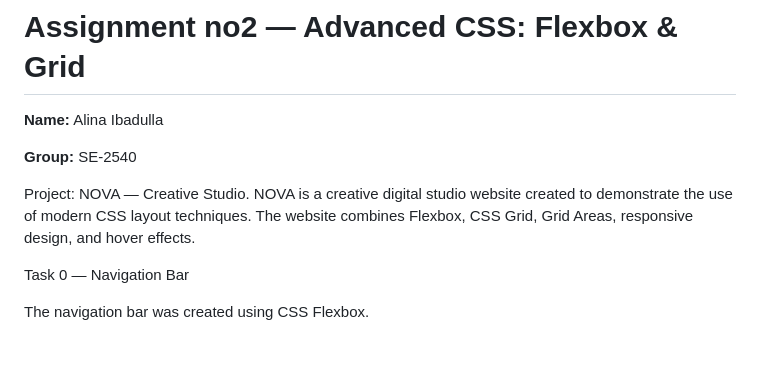
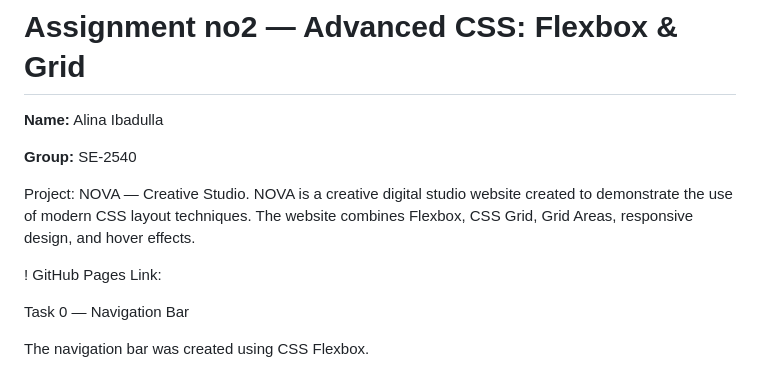
Before and after one commit to alina7-p/webassignment2, a Markdown page: README.md, the part around the change. Drawn GitHub-style; blank space fills up the shorter version.

Commit message:
Update README with GitHub Pages link
Added GitHub Pages link section to README.

```diff
--- a/README.md
+++ b/README.md
@@ -5,6 +5,8 @@
 **Group:** SE-2540
 
 Project: NOVA — Creative Studio. NOVA is a creative digital studio website created to demonstrate the use of modern CSS layout techniques. The website combines Flexbox, CSS Grid, Grid Areas, responsive design, and hover effects.
+
+! GitHub Pages Link:
 
 
 Task 0 — Navigation Bar
```
